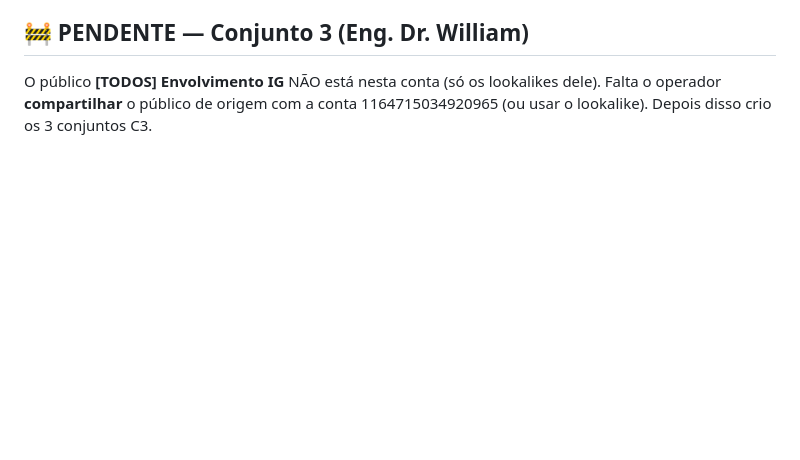
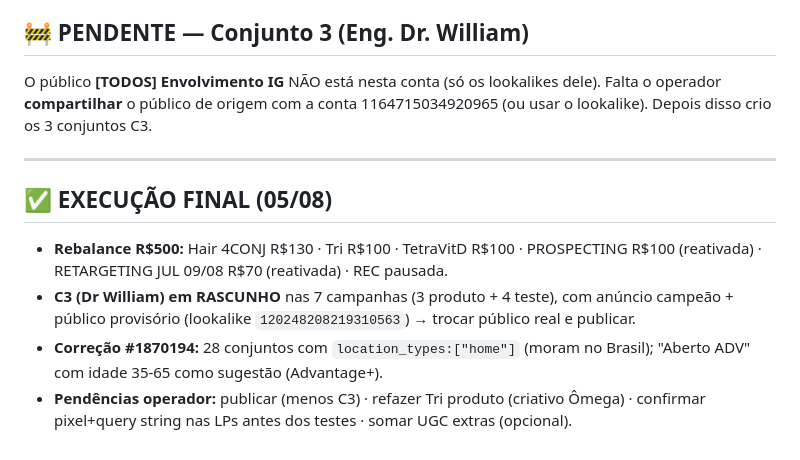
Before and after one commit to BotanikaHub/Botanika-Desing, a Markdown page: BLUEPRINT-CAMPANHAS-4CONJUNTOS-AGOSTO.md, the part around the change. GitHub-like rendering; blank space fills up the shorter version.

Commit message:
Execucao final 05/08: rebalance, C3 rascunho, correcao localizacao #1870194 nos 28 conjuntos

```diff
--- a/BLUEPRINT-CAMPANHAS-4CONJUNTOS-AGOSTO.md
+++ b/BLUEPRINT-CAMPANHAS-4CONJUNTOS-AGOSTO.md
@@ -48,3 +48,11 @@ Todos: mulheres 35–65+ BR · Feed/Stories/Reels FB+IG · pixel 828186133708463
 
 ## 🚧 PENDENTE — Conjunto 3 (Eng. Dr. William)
 O público **[TODOS] Envolvimento IG** NÃO está nesta conta (só os lookalikes dele). Falta o operador **compartilhar** o público de origem com a conta 1164715034920965 (ou usar o lookalike). Depois disso crio os 3 conjuntos C3.
+
+---
+
+## ✅ EXECUÇÃO FINAL (05/08)
+- **Rebalance R$500:** Hair 4CONJ R$130 · Tri R$100 · TetraVitD R$100 · PROSPECTING R$100 (reativada) · RETARGETING JUL 09/08 R$70 (reativada) · REC pausada.
+- **C3 (Dr William) em RASCUNHO** nas 7 campanhas (3 produto + 4 teste), com anúncio campeão + público provisório (lookalike `120248208219310563`) → trocar público real e publicar.
+- **Correção #1870194:** 28 conjuntos com `location_types:["home"]` (moram no Brasil); "Aberto ADV" com idade 35-65 como sugestão (Advantage+).
+- **Pendências operador:** publicar (menos C3) · refazer Tri produto (criativo Ômega) · confirmar pixel+query string nas LPs antes dos testes · somar UGC extras (opcional).
```
